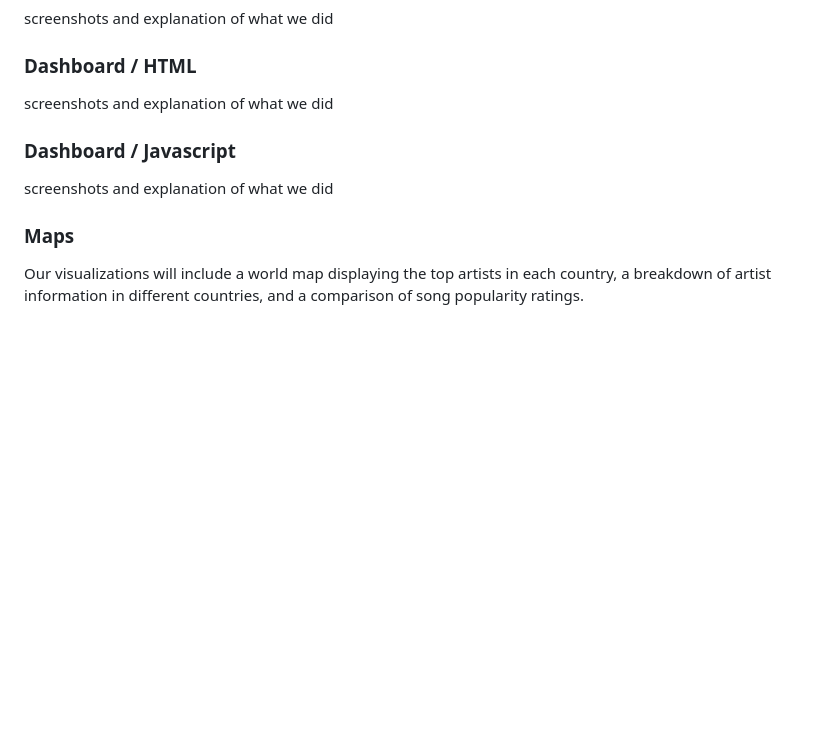
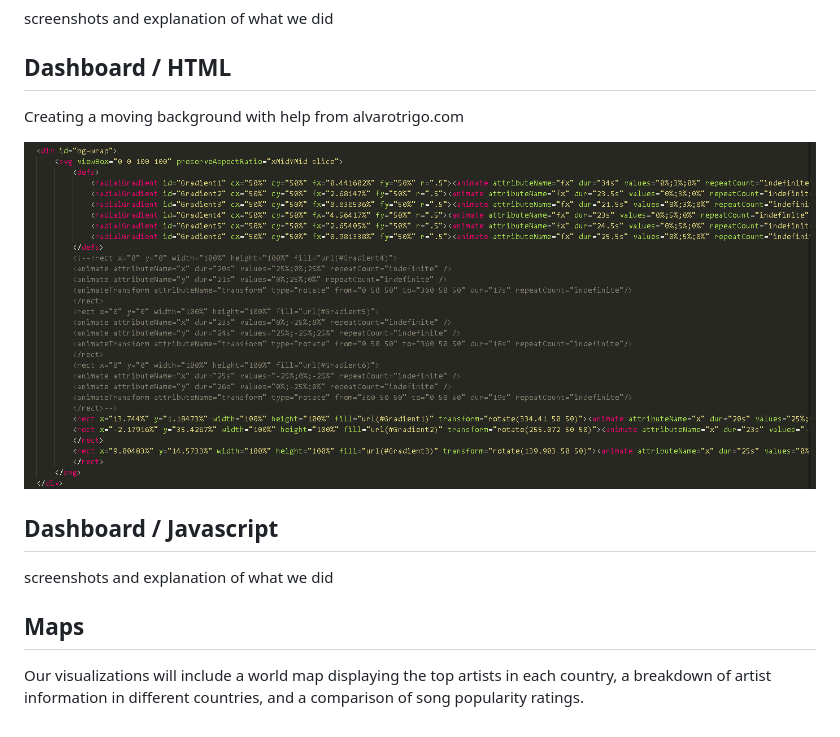
Before and after one commit to andrew-voortman/Exploring-Music-Using-Spotify_API, a Markdown page: README.md, the part around the change printed below. GitHub-like rendering; pictures changed too: image-2.png (added); blank space fills up the shorter version.

```diff
--- a/README.md
+++ b/README.md
@@ -35,15 +45,17 @@ screenshots and explanation of what we did
 
 
 
-### Dashboard / HTML ###
+## Dashboard / HTML ##
+Creating a moving background with help from alvarotrigo.com
+
+![Alt text](image-2.png)
+
+
+
+## Dashboard / Javascript ##
 screenshots and explanation of what we did
 
 
 
-### Dashboard / Javascript ###
-screenshots and explanation of what we did
-
-
-
-### Maps ###
+## Maps ##
 Our visualizations will include a world map displaying the top artists in each country, a breakdown of artist information in different countries, and a comparison of song popularity ratings.
```
Also changed, not shown: other parts of README.md (+25 -15 lines), image-1.png (added), image.png (added).
